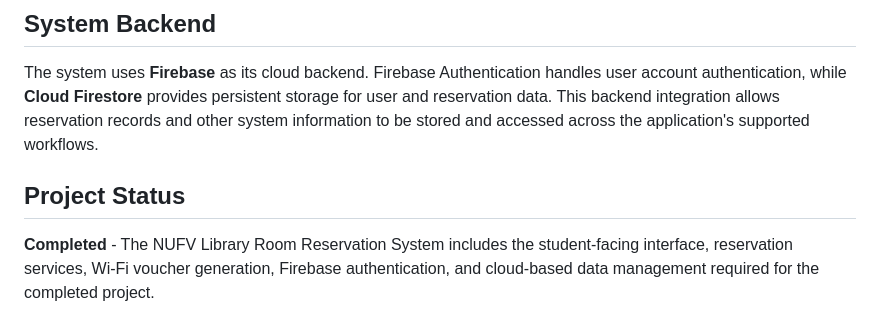
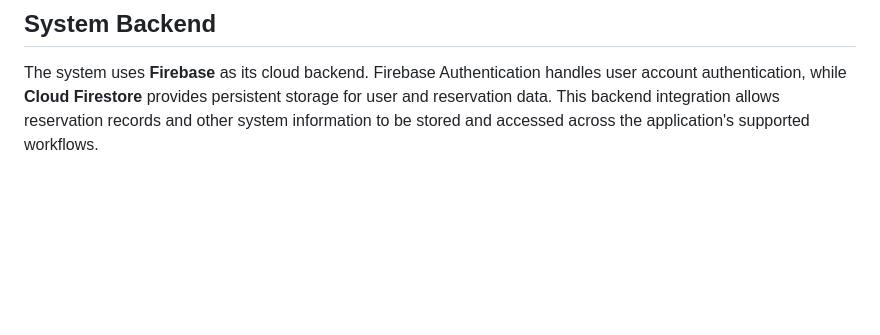
Before and after one commit to samuelr-sld/NUFV-library-room-reservation-system, a Markdown page: README.md, the part around the change. GitHub-like rendering; blank space fills up the shorter version.

```diff
--- a/README.md
+++ b/README.md
@@ -64,7 +64,3 @@ The platform includes multiple reservation and utility services designed to supp
 ## System Backend
 
 The system uses **Firebase** as its cloud backend. Firebase Authentication handles user account authentication, while **Cloud Firestore** provides persistent storage for user and reservation data. This backend integration allows reservation records and other system information to be stored and accessed across the application's supported workflows.
-
-## Project Status
-
-**Completed** - The NUFV Library Room Reservation System includes the student-facing interface, reservation services, Wi-Fi voucher generation, Firebase authentication, and cloud-based data management required for the completed project.
```
